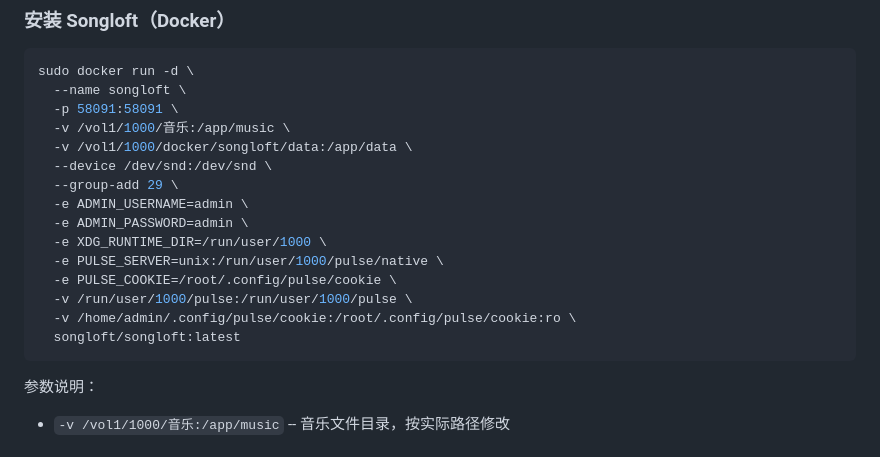
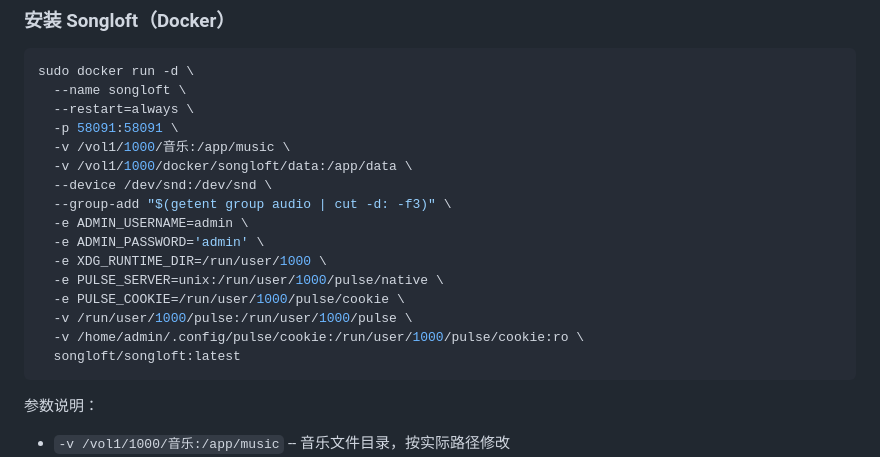
Before and after one commit to songloft-org/songloft-plugin-mpd, a Markdown page: README.md, the part around the change. GitHub-like rendering.

````diff
--- a/README.md
+++ b/README.md
@@ -18,18 +18,19 @@ Songloft MPD 播放控制插件 -- 通过 Web 界面控制本地 MPD（Music Pla
 ```bash
 sudo docker run -d \
   --name songloft \
+  --restart=always \
   -p 58091:58091 \
   -v /vol1/1000/音乐:/app/music \
   -v /vol1/1000/docker/songloft/data:/app/data \
   --device /dev/snd:/dev/snd \
-  --group-add 29 \
+  --group-add "$(getent group audio | cut -d: -f3)" \
   -e ADMIN_USERNAME=admin \
-  -e ADMIN_PASSWORD=admin \
+  -e ADMIN_PASSWORD='admin' \
   -e XDG_RUNTIME_DIR=/run/user/1000 \
   -e PULSE_SERVER=unix:/run/user/1000/pulse/native \
-  -e PULSE_COOKIE=/root/.config/pulse/cookie \
+  -e PULSE_COOKIE=/run/user/1000/pulse/cookie \
   -v /run/user/1000/pulse:/run/user/1000/pulse \
-  -v /home/admin/.config/pulse/cookie:/root/.config/pulse/cookie:ro \
+  -v /home/admin/.config/pulse/cookie:/run/user/1000/pulse/cookie:ro \
   songloft/songloft:latest
 ```
 
````
